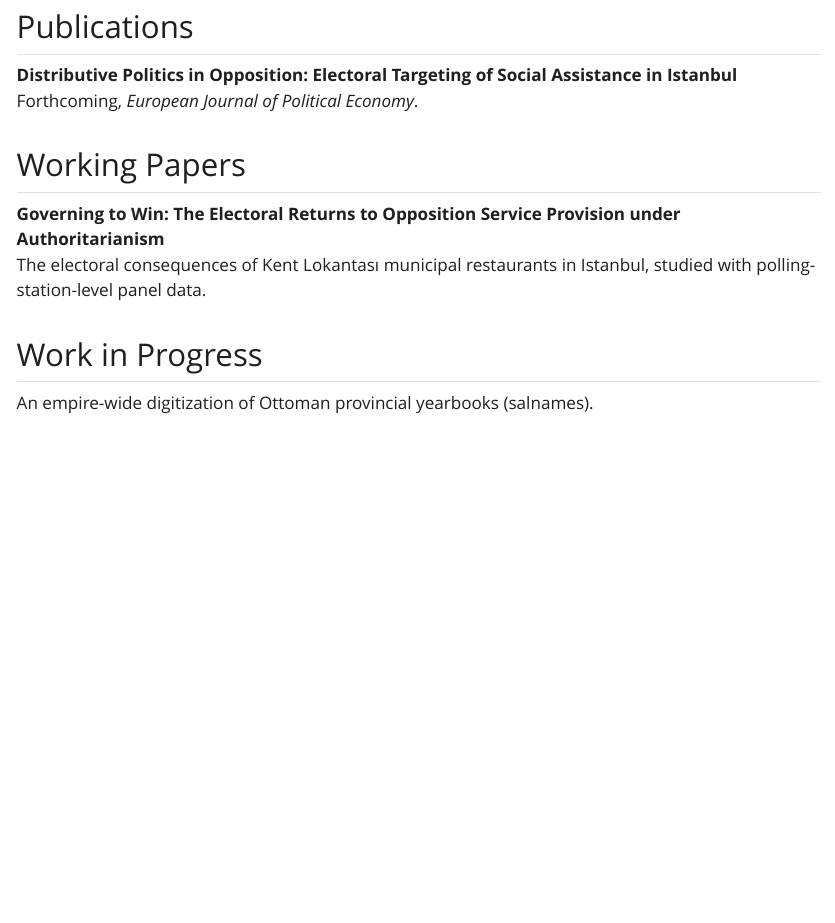
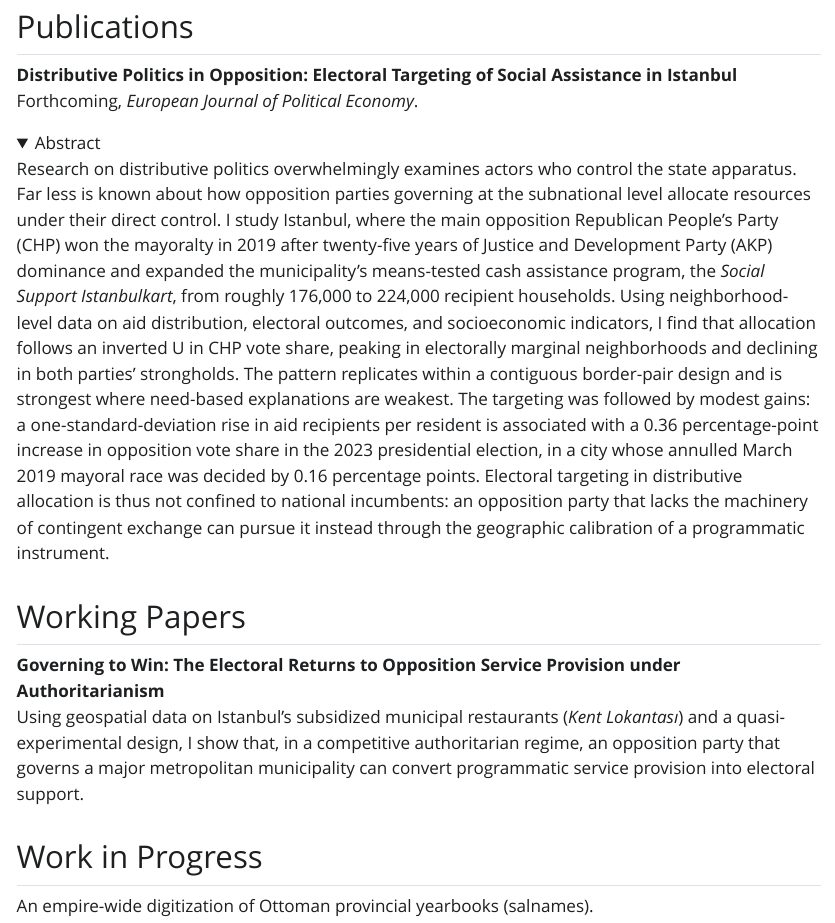
Before and after one commit to cereneser/cereneser.github.io, a Quarto document (research.qmd): the page in a window 1100 px wide, from 90 px down. The pictures show the output file research.html that the author committed with the source, opened offline; folded parts are opened; Quarto's library style sheets are replaced by a plain one without menus.

Commit message:
Add files via upload

```diff
--- a/research.qmd
+++ b/research.qmd
@@ -7,10 +7,15 @@ title: "Research"
 **Distributive Politics in Opposition: Electoral Targeting of Social Assistance in Istanbul**\
 Forthcoming, *European Journal of Political Economy*.
 
+<details>
+<summary>Abstract</summary>
+<p>Research on distributive politics overwhelmingly examines actors who control the state apparatus. Far less is known about how opposition parties governing at the subnational level allocate resources under their direct control. I study Istanbul, where the main opposition Republican People's Party (CHP) won the mayoralty in 2019 after twenty-five years of Justice and Development Party (AKP) dominance and expanded the municipality's means-tested cash assistance program, the <em>Social Support Istanbulkart</em>, from roughly 176,000 to 224,000 recipient households. Using neighborhood-level data on aid distribution, electoral outcomes, and socioeconomic indicators, I find that allocation follows an inverted U in CHP vote share, peaking in electorally marginal neighborhoods and declining in both parties' strongholds. The pattern replicates within a contiguous border-pair design and is strongest where need-based explanations are weakest. The targeting was followed by modest gains: a one-standard-deviation rise in aid recipients per resident is associated with a 0.36 percentage-point increase in opposition vote share in the 2023 presidential election, in a city whose annulled March 2019 mayoral race was decided by 0.16 percentage points. Electoral targeting in distributive allocation is thus not confined to national incumbents: an opposition party that lacks the machinery of contingent exchange can pursue it instead through the geographic calibration of a programmatic instrument.</p>
+</details>
+
 ## Working Papers
 
 **Governing to Win: The Electoral Returns to Opposition Service Provision under Authoritarianism**\
-The electoral consequences of Kent Lokantası municipal restaurants in Istanbul, studied with polling-station-level panel data.
+Using geospatial data on Istanbul's subsidized municipal restaurants (*Kent Lokantası*) and a quasi-experimental design, I show that, in a competitive authoritarian regime, an opposition party that governs a major metropolitan municipality can convert programmatic service provision into electoral support.
 
 ## Work in Progress
 
```
Also changed, not shown: _quarto.yml (+1 -1 lines), index.qmd (+2 -2 lines), index.html, profile 2.jpg (added), research.html, search.json.
